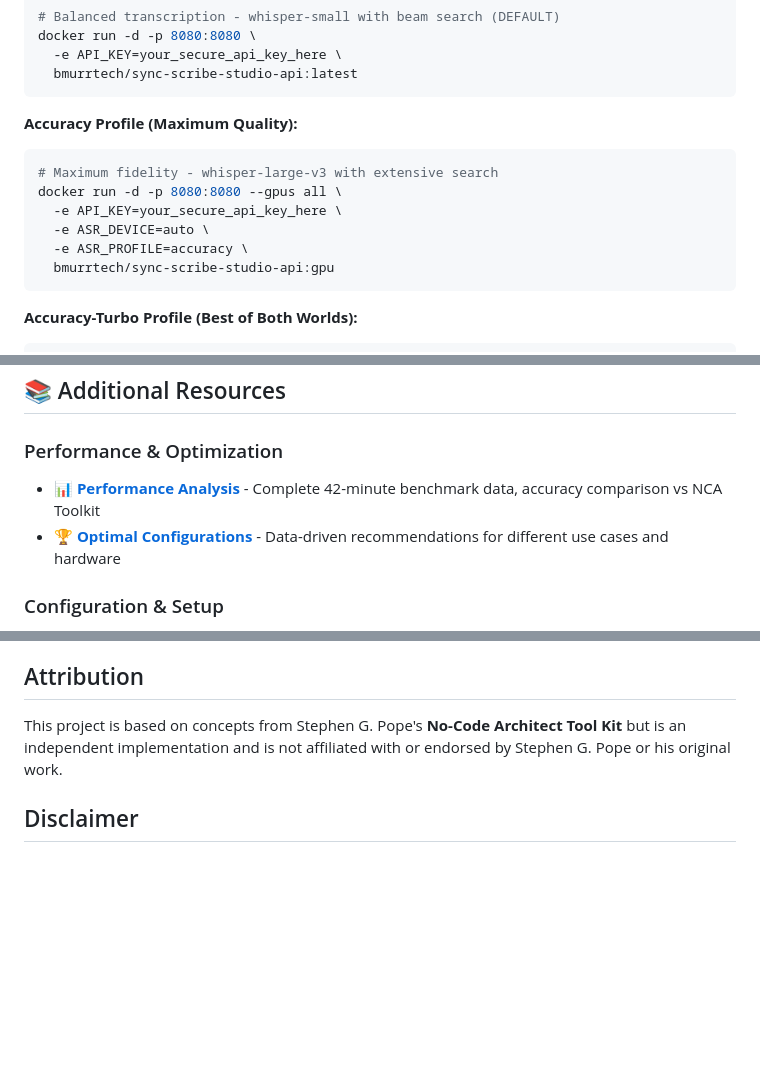
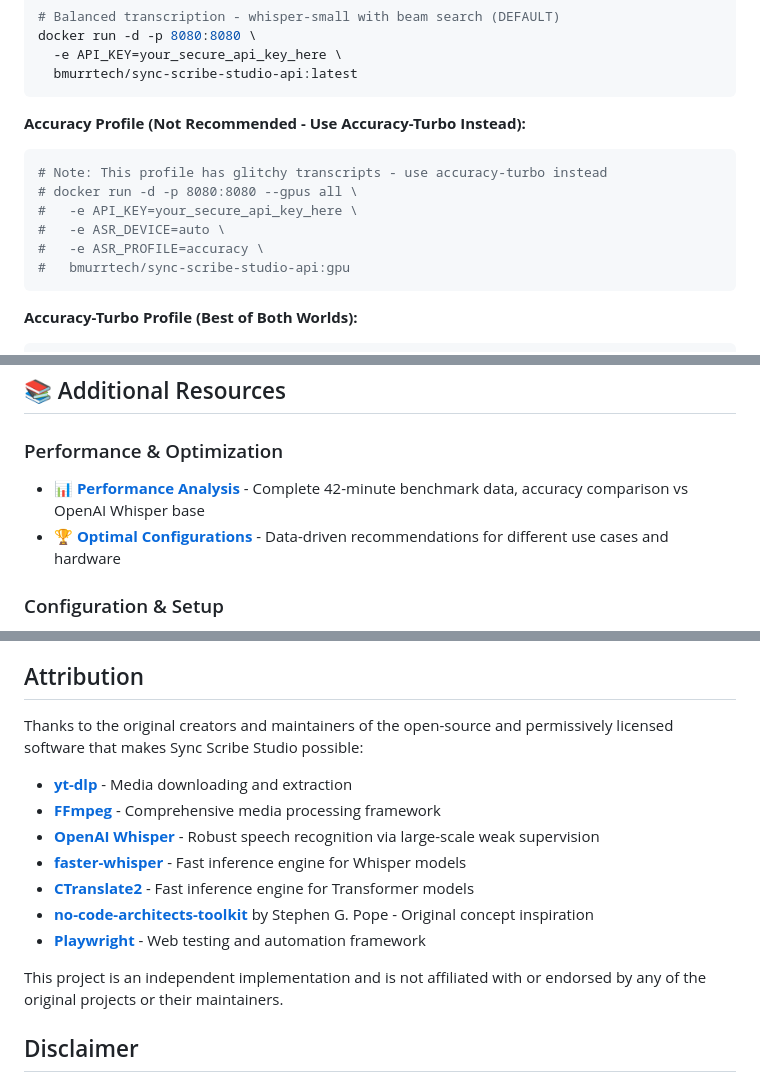
Before and after one commit to bmurrtech/sync-scribe-studio-api, a Markdown page: README.md, 3 parts joined by grey strips. Rendered like a GitHub page; blank space fills up the shorter version.

````diff
--- a/README.md
+++ b/README.md
@@ -101,14 +101,14 @@ docker run -d -p 8080:8080 \
   bmurrtech/sync-scribe-studio-api:latest
 ```
 
-**Accuracy Profile (Maximum Quality):**
+**Accuracy Profile (Not Recommended - Use Accuracy-Turbo Instead):**
 ```bash
-# Maximum fidelity - whisper-large-v3 with extensive search
-docker run -d -p 8080:8080 --gpus all \
-  -e API_KEY=your_secure_api_key_here \
-  -e ASR_DEVICE=auto \
-  -e ASR_PROFILE=accuracy \
-  bmurrtech/sync-scribe-studio-api:gpu
+# Note: This profile has glitchy transcripts - use accuracy-turbo instead
+# docker run -d -p 8080:8080 --gpus all \
+#   -e API_KEY=your_secure_api_key_here \
+#   -e ASR_DEVICE=auto \
+#   -e ASR_PROFILE=accuracy \
+#   bmurrtech/sync-scribe-studio-api:gpu
 ```
 
 **Accuracy-Turbo Profile (Best of Both Worlds):**
@@ -288,7 +288,7 @@ docker build -t bmurrtech/sync-scribe-studio-api:latest .
 ## 📚 Additional Resources
 
 ### Performance & Optimization
-- **[📊 Performance Analysis](./docs/performance-analysis.md)** - Complete 42-minute benchmark data, accuracy comparison vs NCA Toolkit
+- **[📊 Performance Analysis](./docs/performance-analysis.md)** - Complete 42-minute benchmark data, accuracy comparison vs OpenAI Whisper base
 - **[🏆 Optimal Configurations](./docs/optimal-configurations.md)** - Data-driven recommendations for different use cases and hardware
 
 ### Configuration & Setup
@@ -337,7 +337,17 @@ We welcome contributions! Please see our [Contributing Guide](CONTRIBUTING.md) f
 
 ## Attribution
 
-This project is based on concepts from Stephen G. Pope's **No-Code Architect Tool Kit** but is an independent implementation and is not affiliated with or endorsed by Stephen G. Pope or his original work.
+Thanks to the original creators and maintainers of the open-source and permissively licensed software that makes Sync Scribe Studio possible:
+
+- **[yt-dlp](https://github.com/yt-dlp/yt-dlp)** - Media downloading and extraction
+- **[FFmpeg](https://github.com/FFmpeg/FFmpeg)** - Comprehensive media processing framework
+- **[OpenAI Whisper](https://github.com/openai/whisper)** - Robust speech recognition via large-scale weak supervision
+- **[faster-whisper](https://github.com/SYSTRAN/faster-whisper)** - Fast inference engine for Whisper models
+- **[CTranslate2](https://github.com/OpenNMT/CTranslate2)** - Fast inference engine for Transformer models
+- **[no-code-architects-toolkit](https://github.com/stephengpope/no-code-architects-toolkit)** by Stephen G. Pope - Original concept inspiration
+- **[Playwright](https://github.com/microsoft/playwright)** - Web testing and automation framework
+
+This project is an independent implementation and is not affiliated with or endorsed by any of the original projects or their maintainers.
 
 ## Disclaimer
 
````
Also changed, not shown: docs/optimal-configurations.md (+5 -5 lines), docs/performance-analysis.md (+22 -22 lines).
